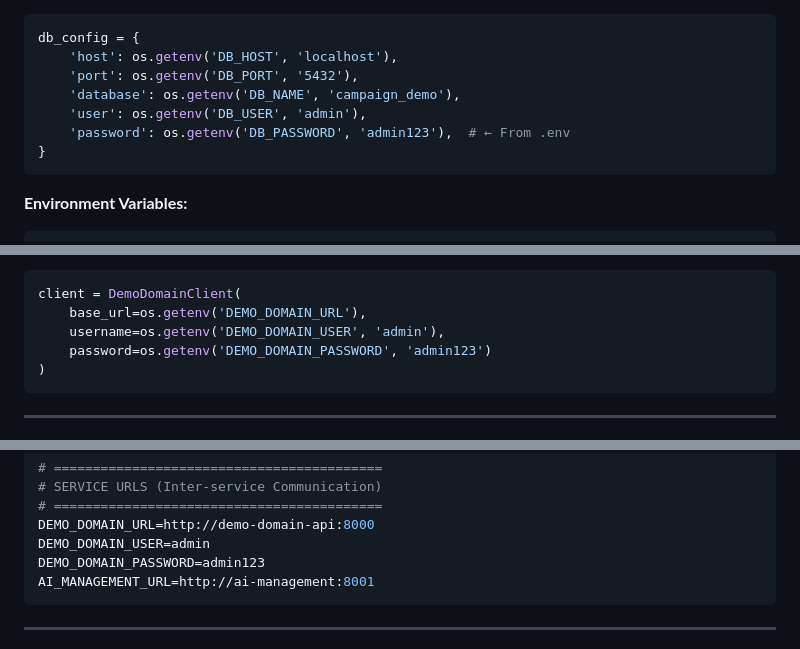
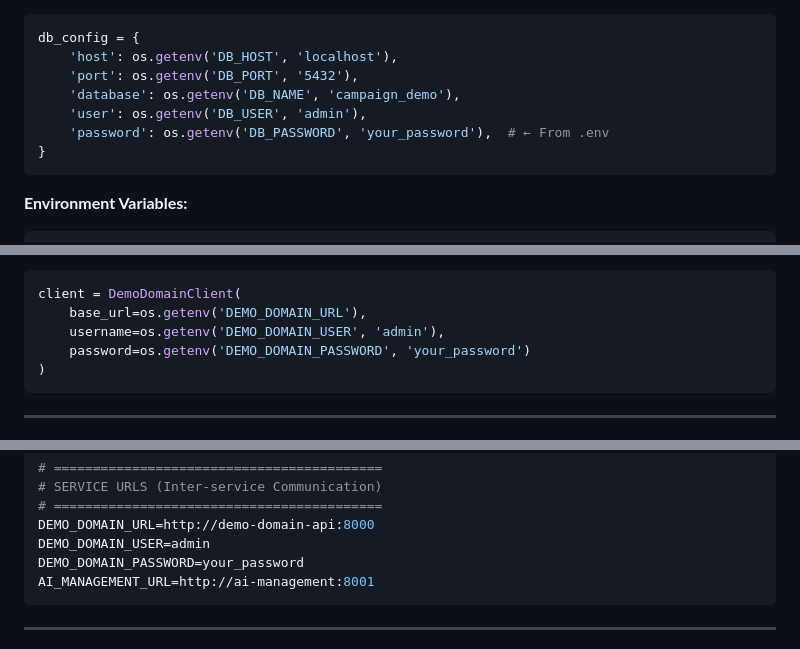
Before and after one commit to leventarabul/AI-AGENT-DEMO, a Markdown page: docs/SECURITY.md, 3 parts joined by grey strips. GitHub-like rendering.

````diff
--- a/docs/SECURITY.md
+++ b/docs/SECURITY.md
@@ -63,7 +63,7 @@ db_config = {
     'port': os.getenv('DB_PORT', '5432'),
     'database': os.getenv('DB_NAME', 'campaign_demo'),
     'user': os.getenv('DB_USER', 'admin'),
-    'password': os.getenv('DB_PASSWORD', 'admin123'),  # ← From .env
+    'password': os.getenv('DB_PASSWORD', 'your_password'),  # ← From .env
 }
 ```
 
@@ -134,7 +134,7 @@ class DemoDomainClient:
 client = DemoDomainClient(
     base_url=os.getenv('DEMO_DOMAIN_URL'),
     username=os.getenv('DEMO_DOMAIN_USER', 'admin'),
-    password=os.getenv('DEMO_DOMAIN_PASSWORD', 'admin123')
+    password=os.getenv('DEMO_DOMAIN_PASSWORD', 'your_password')
 )
 ```
 
@@ -177,7 +177,7 @@ CACHE_TTL=3600                # Cache expiration in seconds
 # ==========================================
 DEMO_DOMAIN_URL=http://demo-domain-api:8000
 DEMO_DOMAIN_USER=admin
-DEMO_DOMAIN_PASSWORD=admin123
+DEMO_DOMAIN_PASSWORD=your_password
 AI_MANAGEMENT_URL=http://ai-management:8001
 ```
 
````
Also changed, not shown: other parts of docs/SECURITY.md (+1 -1 lines), docs/IMPLEMENTATION_GUIDE.md (+4 -4 lines), docs/SETUP.md (+5 -5 lines).
